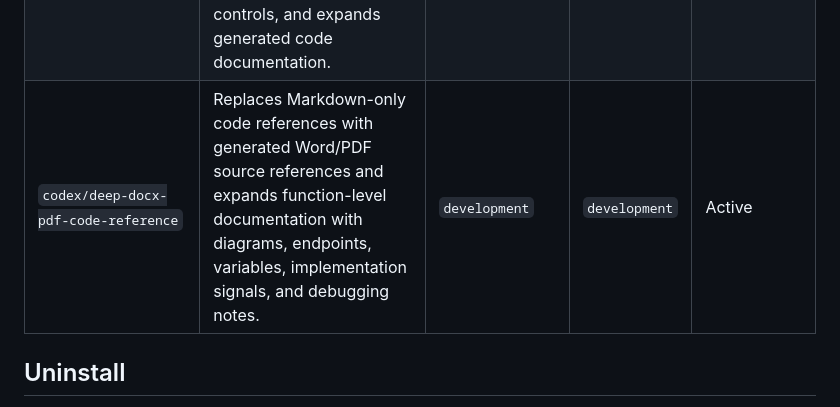
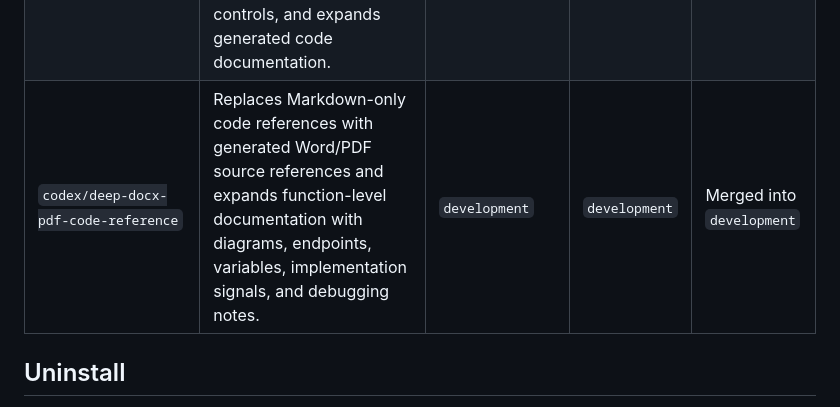
Before and after one commit to otienomaurice/omb-portfolio-builder, a Markdown page: README.md, the part around the change. GitHub-like rendering.

Commit message:
Mark documentation branch merged

```diff
--- a/README.md
+++ b/README.md
@@ -232,7 +232,7 @@ Use the workflow in [BRANCHING.md](BRANCHING.md):
 | `codex/expand-complete-guide-detail` | Expands the complete guide with deeper flow walkthroughs, API endpoint details, data contracts, caching detail, installer internals, generated function inventory, and additional beginner debugging notes. | `development` | `development` | Merged into `development` |
 | `codex/hdl-testbench-scope` | Requires HDL simulations to include a testbench, adds HDL design/testbench roles, and renders VCD waveform data in a signal scope. | `development` | `development` | Merged into `development` |
 | `codex/builder-file-ai-auth-docs-cleanup` | Allows all project evidence file types, cleans publishing target authentication/loading, improves the website AI fallback, adds IDE-style compile workspace controls, and expands generated code documentation. | `development` | `development` | Merged into `development` |
-| `codex/deep-docx-pdf-code-reference` | Replaces Markdown-only code references with generated Word/PDF source references and expands function-level documentation with diagrams, endpoints, variables, implementation signals, and debugging notes. | `development` | `development` | Active |
+| `codex/deep-docx-pdf-code-reference` | Replaces Markdown-only code references with generated Word/PDF source references and expands function-level documentation with diagrams, endpoints, variables, implementation signals, and debugging notes. | `development` | `development` | Merged into `development` |
 
 ## Uninstall
 
```
